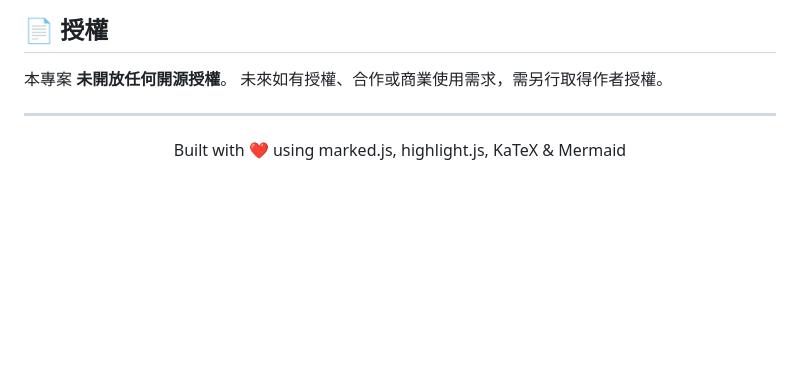
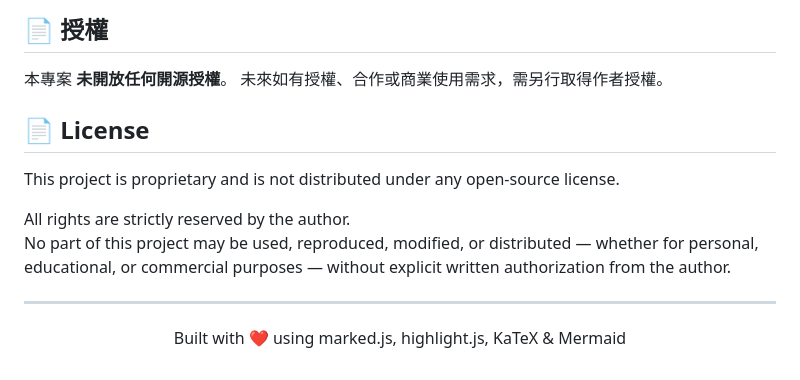
Before and after one commit to Poca1218/MarkitDown, a Markdown page: README.md, the part around the change. Drawn GitHub-style; blank space fills up the shorter version.

```diff
--- a/README.md
+++ b/README.md
@@ -144,6 +144,13 @@ Markdown/
 本專案 **未開放任何開源授權**。
 未來如有授權、合作或商業使用需求，需另行取得作者授權。
 
+## 📄 License
+
+This project is proprietary and is not distributed under any open-source license.
+
+All rights are strictly reserved by the author.
+No part of this project may be used, reproduced, modified, or distributed — whether for personal, educational, or commercial purposes — without explicit written authorization from the author.
+
 ---
 
 <p align="center">
```
